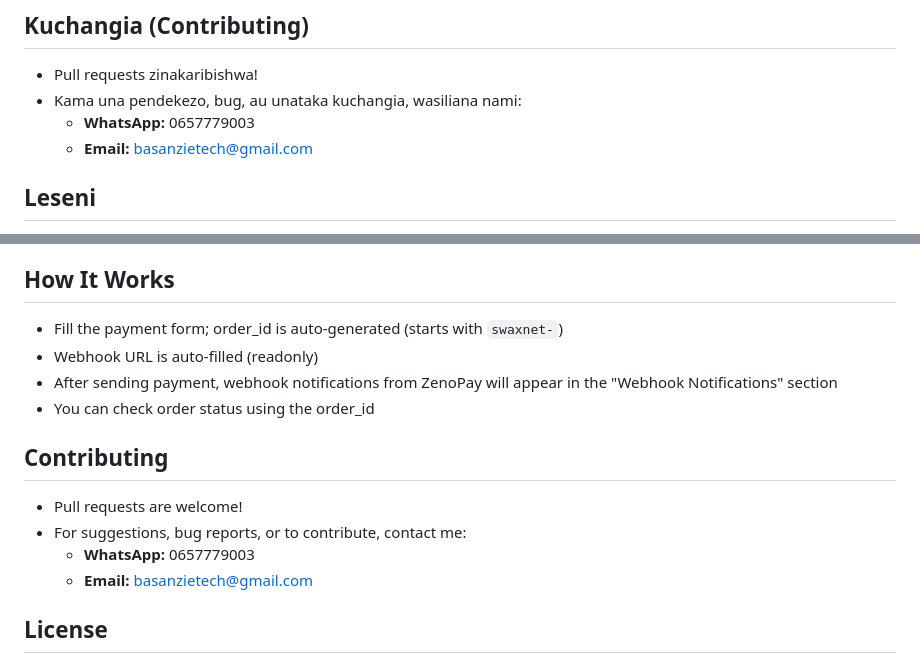
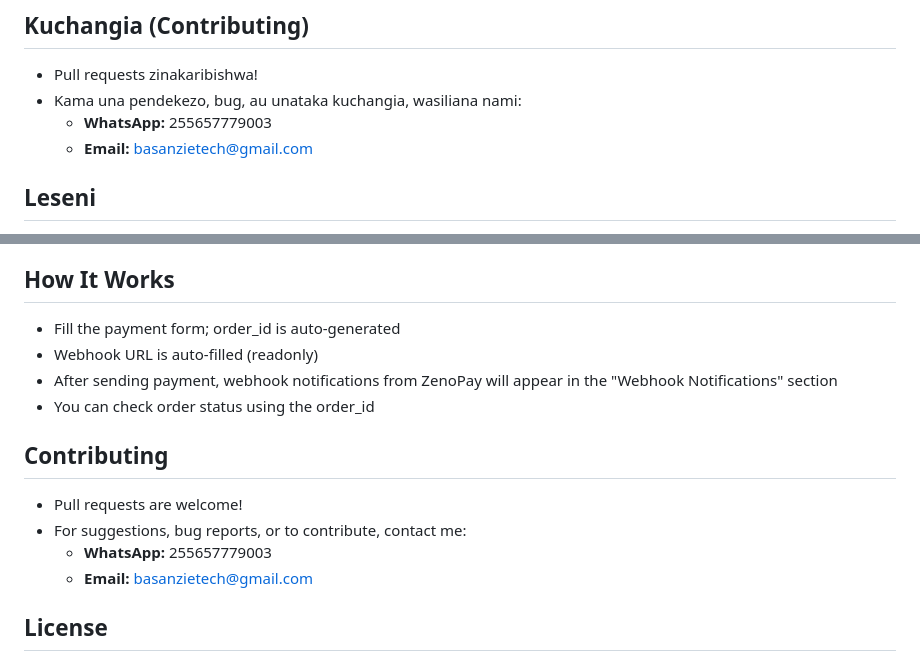
Before and after one commit to basanzietech/zenopay-tz-webhook-demo, a Markdown page: README.md, 2 parts joined by grey strips. Rendered like a GitHub page.

```diff
--- a/README.md
+++ b/README.md
@@ -45,7 +45,7 @@ Mfumo huu ni mfano wa web app ya Node.js/Express kwa ajili ya kutuma malipo ya M
 ## Kuchangia (Contributing)
 - Pull requests zinakaribishwa!
 - Kama una pendekezo, bug, au unataka kuchangia, wasiliana nami:
-  - **WhatsApp:** 0657779003
+  - **WhatsApp:** 255657779003
   - **Email:** basanzietech@gmail.com
 
 ## Leseni
@@ -97,7 +97,7 @@ This is a sample Node.js/Express web app for sending Mobile Money payments via t
    - Go to: [http://localhost:3000](http://localhost:3000)
 
 ## How It Works
-- Fill the payment form; order_id is auto-generated (starts with `swaxnet-`)
+- Fill the payment form; order_id is auto-generated
 - Webhook URL is auto-filled (readonly)
 - After sending payment, webhook notifications from ZenoPay will appear in the "Webhook Notifications" section
 - You can check order status using the order_id
@@ -105,7 +105,7 @@ This is a sample Node.js/Express web app for sending Mobile Money payments via t
 ## Contributing
 - Pull requests are welcome!
 - For suggestions, bug reports, or to contribute, contact me:
-  - **WhatsApp:** 0657779003
+  - **WhatsApp:** 255657779003
   - **Email:** basanzietech@gmail.com
 
 ## License
```
